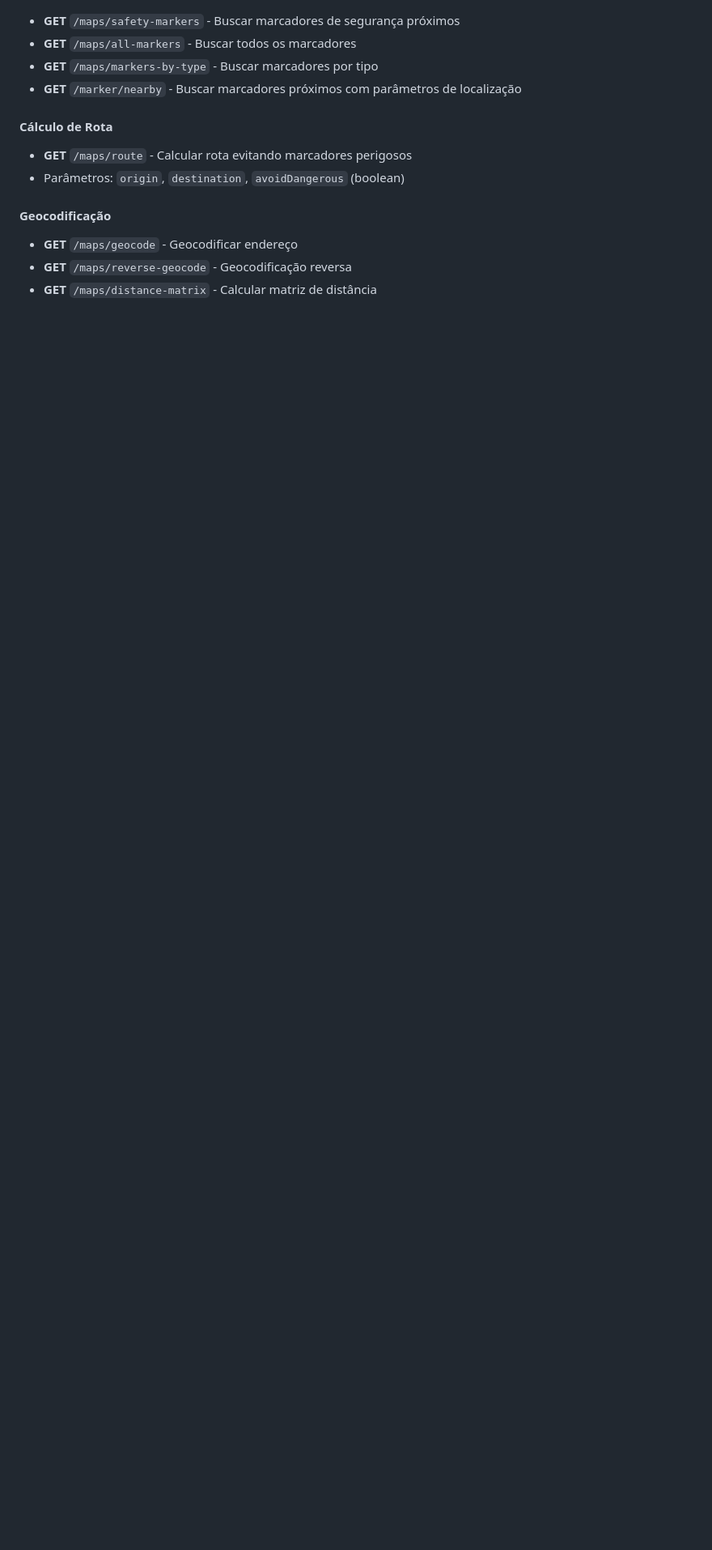
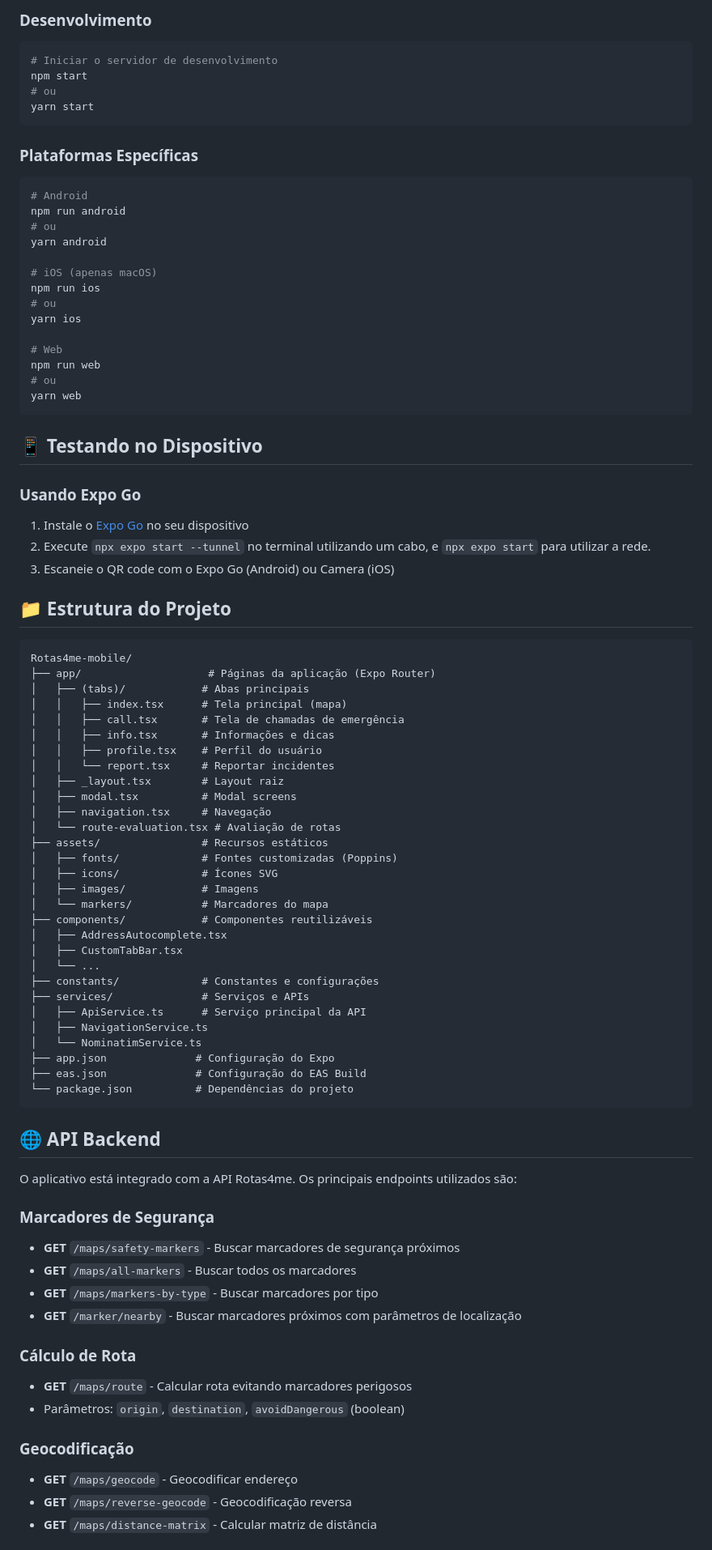
Before and after one commit to Fabricio-Antonio/Rotas4me-mobile, a Markdown page: README.md, the part around the change printed below. Shown: that part at 81% size. Rendered like a GitHub page; blank space fills up the shorter version.

````diff
--- a/README.md
+++ b/README.md
@@ -31,13 +76,88 @@ O aplicativo está integrado com a API documentada no Swagger (`http://localhost
+### Desenvolvimento
+
+```bash
+# Iniciar o servidor de desenvolvimento
+npm start
+# ou
+yarn start
+```
+
+### Plataformas Específicas
+
+```bash
+# Android
+npm run android
+# ou
+yarn android
+
+# iOS (apenas macOS)
+npm run ios
+# ou
+yarn ios
+
+# Web
+npm run web
+# ou
+yarn web
+```
+
+## 📱 Testando no Dispositivo
+
+### Usando Expo Go
+
+1. Instale o [Expo Go](https://expo.dev/client) no seu dispositivo
+2. Execute `npx expo start --tunnel` no terminal utilizando um cabo, e `npx expo start` para utilizar a rede.
+3. Escaneie o QR code com o Expo Go (Android) ou Camera (iOS)
+
+## 📁 Estrutura do Projeto
+
+```
+Rotas4me-mobile/
+├── app/                    # Páginas da aplicação (Expo Router)
+│   ├── (tabs)/            # Abas principais
+│   │   ├── index.tsx      # Tela principal (mapa)
+│   │   ├── call.tsx       # Tela de chamadas de emergência
+│   │   ├── info.tsx       # Informações e dicas
+│   │   ├── profile.tsx    # Perfil do usuário
+│   │   └── report.tsx     # Reportar incidentes
+│   ├── _layout.tsx        # Layout raiz
+│   ├── modal.tsx          # Modal screens
+│   ├── navigation.tsx     # Navegação
+│   └── route-evaluation.tsx # Avaliação de rotas
+├── assets/                # Recursos estáticos
+│   ├── fonts/             # Fontes customizadas (Poppins)
+│   ├── icons/             # Ícones SVG
+│   ├── images/            # Imagens
+│   └── markers/           # Marcadores do mapa
+├── components/            # Componentes reutilizáveis
+│   ├── AddressAutocomplete.tsx
+│   ├── CustomTabBar.tsx
+│   └── ...
+├── constants/             # Constantes e configurações
+├── services/              # Serviços e APIs
+│   ├── ApiService.ts      # Serviço principal da API
+│   ├── NavigationService.ts
+│   └── NominatimService.ts
+├── app.json              # Configuração do Expo
+├── eas.json              # Configuração do EAS Build
+└── package.json          # Dependências do projeto
+```
+
+## 🌐 API Backend
+
+O aplicativo está integrado com a API Rotas4me. Os principais endpoints utilizados são:
+
+### Marcadores de Segurança
 - **GET** `/maps/safety-markers` - Buscar marcadores de segurança próximos
 - **GET** `/maps/all-markers` - Buscar todos os marcadores
 - **GET** `/maps/markers-by-type` - Buscar marcadores por tipo
 - **GET** `/marker/nearby` - Buscar marcadores próximos com parâmetros de localização
 
-#### Cálculo de Rota
+### Cálculo de Rota
 - **GET** `/maps/route` - Calcular rota evitando marcadores perigosos
 - Parâmetros: `origin`, `destination`, `avoidDangerous` (boolean)
 
-#### Geocodificação
+### Geocodificação
 - **GET** `/maps/geocode` - Geocodificar endereço
 - **GET** `/maps/reverse-geocode` - Geocodificação reversa
 - **GET** `/maps/distance-matrix` - Calcular matriz de distância
````
Also changed, not shown: other parts of README.md (+99 -87 lines).
